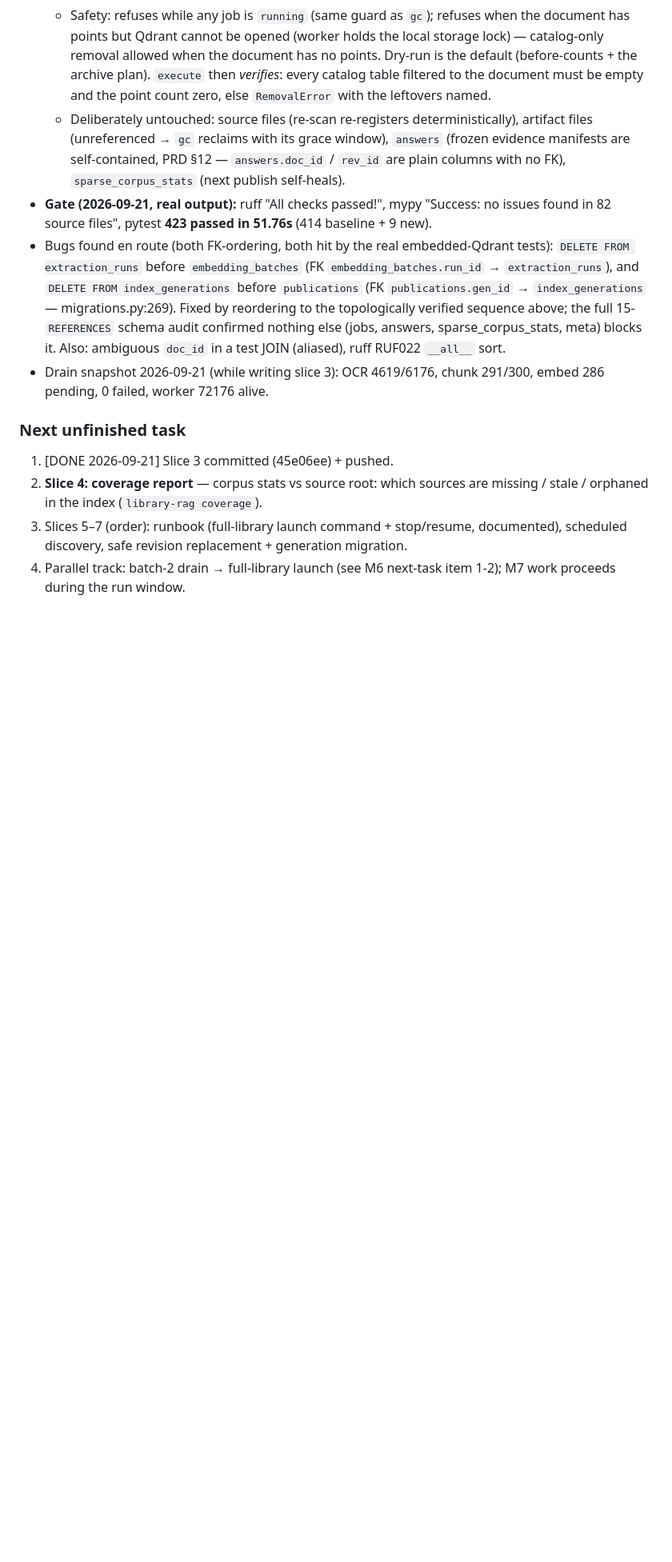
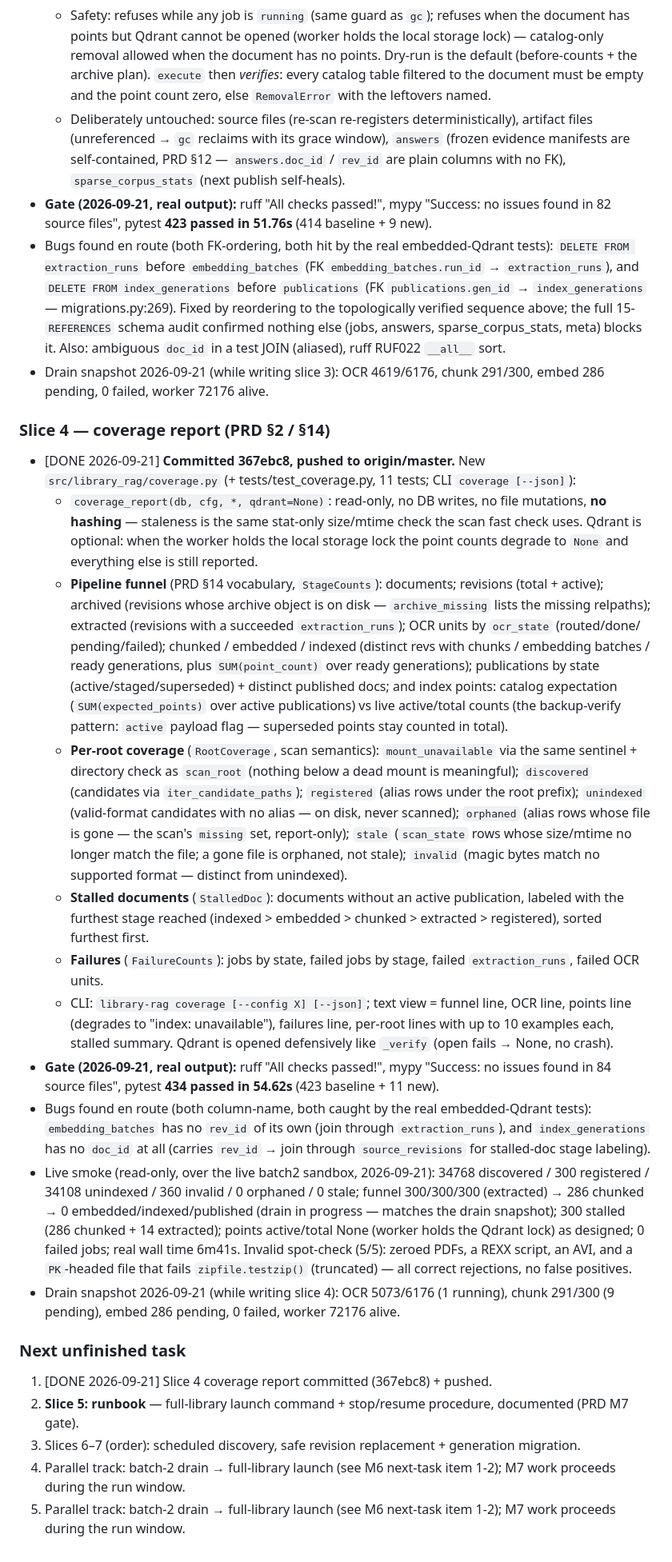
Before and after one commit to suedenglehem/rbooks, a Markdown page: PROGRESS.md, the part around the change. Shown at 80% size. Drawn GitHub-style; blank space fills up the shorter version.

Commit message:
M7: document slice 4 (coverage report) and drain snapshot
Co-Authored-By: Claude Code <noreply@anthropic.com>

```diff
--- a/PROGRESS.md
+++ b/PROGRESS.md
@@ -1371,13 +1371,83 @@ ships green during the full-run window.
   4619/6176, chunk 291/300, embed 286 pending, 0 failed, worker
   72176 alive.
 
+### Slice 4 — coverage report (PRD §2 / §14)
+- [DONE 2026-09-21] **Committed 367ebc8, pushed to origin/master.**
+  New `src/library_rag/coverage.py` (+ tests/test_coverage.py, 11
+  tests; CLI `coverage [--json]`):
+  - `coverage_report(db, cfg, *, qdrant=None)`: read-only, no DB
+    writes, no file mutations, **no hashing** — staleness is the
+    same stat-only size/mtime check the scan fast check uses.
+    Qdrant is optional: when the worker holds the local storage
+    lock the point counts degrade to `None` and everything else
+    is still reported.
+  - **Pipeline funnel** (PRD §14 vocabulary, `StageCounts`):
+    documents; revisions (total + active); archived (revisions
+    whose archive object is on disk — `archive_missing` lists the
+    missing relpaths); extracted (revisions with a succeeded
+    `extraction_runs`); OCR units by `ocr_state` (routed/done/
+    pending/failed); chunked / embedded / indexed (distinct revs
+    with chunks / embedding batches / ready generations, plus
+    `SUM(point_count)` over ready generations); publications by
+    state (active/staged/superseded) + distinct published docs;
+    and index points: catalog expectation
+    (`SUM(expected_points)` over active publications) vs live
+    active/total counts (the backup-verify pattern: `active`
+    payload flag — superseded points stay counted in total).
+  - **Per-root coverage** (`RootCoverage`, scan semantics):
+    `mount_unavailable` via the same sentinel + directory check
+    as `scan_root` (nothing below a dead mount is meaningful);
+    `discovered` (candidates via `iter_candidate_paths`);
+    `registered` (alias rows under the root prefix);
+    `unindexed` (valid-format candidates with no alias — on
+    disk, never scanned); `orphaned` (alias rows whose file is
+    gone — the scan's `missing` set, report-only); `stale`
+    (`scan_state` rows whose size/mtime no longer match the
+    file; a gone file is orphaned, not stale); `invalid`
+    (magic bytes match no supported format — distinct from
+    unindexed).
+  - **Stalled documents** (`StalledDoc`): documents without an
+    active publication, labeled with the furthest stage reached
+    (indexed > embedded > chunked > extracted > registered),
+    sorted furthest first.
+  - **Failures** (`FailureCounts`): jobs by state, failed jobs
+    by stage, failed `extraction_runs`, failed OCR units.
+  - CLI: `library-rag coverage [--config X] [--json]`; text
+    view = funnel line, OCR line, points line (degrades to
+    "index: unavailable"), failures line, per-root lines with
+    up to 10 examples each, stalled summary. Qdrant is opened
+    defensively like `_verify` (open fails → None, no crash).
+- **Gate (2026-09-21, real output):** ruff "All checks
+  passed!", mypy "Success: no issues found in 84 source files",
+  pytest **434 passed in 54.62s** (423 baseline + 11 new).
+- Bugs found en route (both column-name, both caught by the
+  real embedded-Qdrant tests): `embedding_batches` has no
+  `rev_id` of its own (join through `extraction_runs`), and
+  `index_generations` has no `doc_id` at all (carries `rev_id`
+  → join through `source_revisions` for stalled-doc stage
+  labeling).
+- Live smoke (read-only, over the live batch2 sandbox, 2026-09-21):
+  34768 discovered / 300 registered / 34108 unindexed / 360
+  invalid / 0 orphaned / 0 stale; funnel 300/300/300 (extracted)
+  → 286 chunked → 0 embedded/indexed/published (drain in
+  progress — matches the drain snapshot); 300 stalled
+  (286 chunked + 14 extracted); points active/total None
+  (worker holds the Qdrant lock) as designed; 0 failed jobs;
+  real wall time 6m41s. Invalid spot-check (5/5): zeroed PDFs,
+  a REXX script, an AVI, and a `PK`-headed file that fails
+  `zipfile.testzip()` (truncated) — all correct rejections, no
+  false positives.
+- Drain snapshot 2026-09-21 (while writing slice 4): OCR
+  5073/6176 (1 running), chunk 291/300 (9 pending), embed 286
+  pending, 0 failed, worker 72176 alive.
+
 ### Next unfinished task
-1. [DONE 2026-09-21] Slice 3 committed (45e06ee) + pushed.
-2. **Slice 4: coverage report** — corpus stats vs source root:
-   which sources are missing / stale / orphaned in the index
-   (`library-rag coverage`).
-3. Slices 5–7 (order): runbook (full-library launch command +
-   stop/resume, documented), scheduled discovery, safe revision
+1. [DONE 2026-09-21] Slice 4 coverage report committed (367ebc8) + pushed.
+2. **Slice 5: runbook** — full-library launch command +
+   stop/resume procedure, documented (PRD M7 gate).
+3. Slices 6–7 (order): scheduled discovery, safe revision
    replacement + generation migration.
 4. Parallel track: batch-2 drain → full-library launch (see M6
    next-task item 1-2); M7 work proceeds during the run window.
+4. Parallel track: batch-2 drain → full-library launch (see M6
+   next-task item 1-2); M7 work proceeds during the run window.
```
